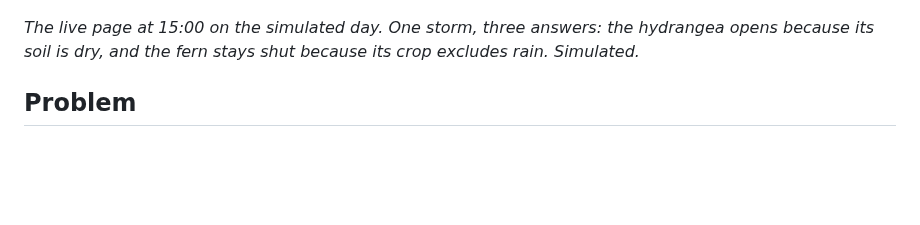
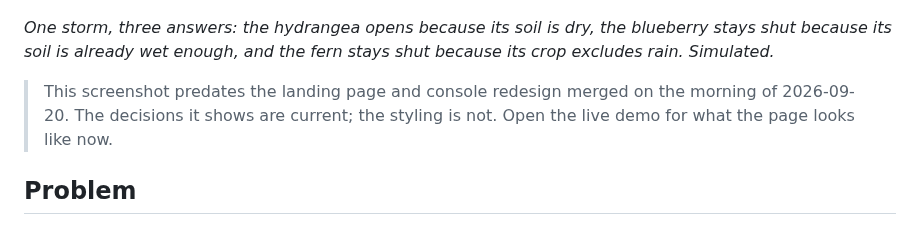
Before and after one commit to andomo3/flecto-shade, a Markdown page: README.md, the part around the change. Drawn GitHub-style; blank space fills up the shorter version.

Commit message:
docs: say that the README hero predates this morning's redesign

```diff
--- a/README.md
+++ b/README.md
@@ -12,7 +12,9 @@ Built at HackMIT 2026 · Plain HTML/CSS/JavaScript · Python 3.13 · [MIT](LICEN
 
 ![At 15:00 on the simulated 3 June 2023, with 23.9 mm of rain falling, the hydrangea zone's roof is open to take the rain while the fern and blueberry zones stay closed](assets/hero-storm-three-answers.jpg)
 
-*The live page at 15:00 on the simulated day. One storm, three answers: the hydrangea opens because its soil is dry, and the fern stays shut because its crop excludes rain. Simulated.*
+*One storm, three answers: the hydrangea opens because its soil is dry, the blueberry stays shut because its soil is already wet enough, and the fern stays shut because its crop excludes rain. Simulated.*
+
+> This screenshot predates the landing page and console redesign merged on the morning of 2026-09-20. The decisions it shows are current; the styling is not. Open the live demo for what the page looks like now.
 
 ## Problem
 
```
